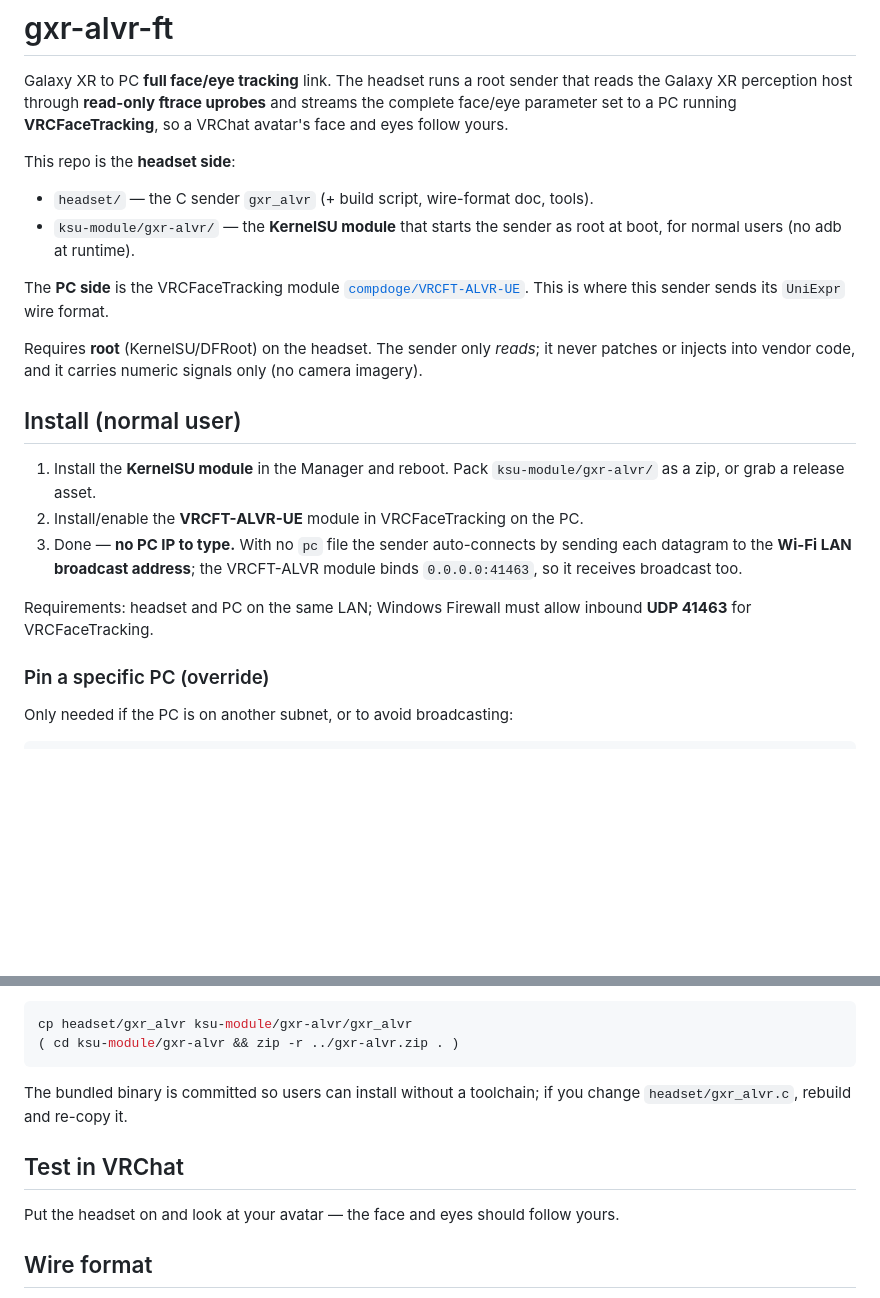
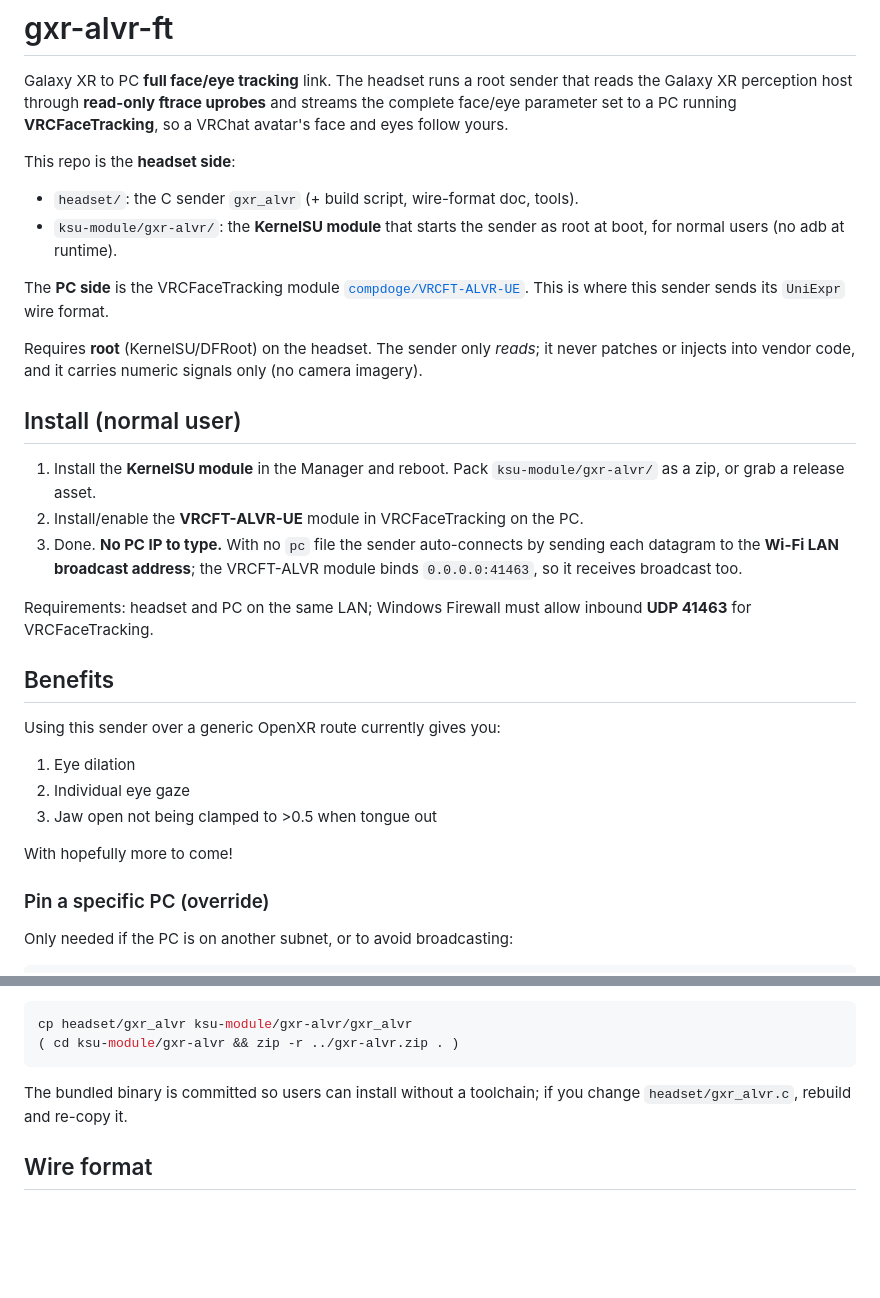
Before and after one commit to compdoge/gxr-alvr-ft, a Markdown page: README.md, 2 parts joined by grey strips. GitHub-like rendering; blank space fills up the shorter version.

Commit message:
Update README to include benefits

```diff
--- a/README.md
+++ b/README.md
@@ -4,8 +4,8 @@ Galaxy XR to PC **full face/eye tracking** link. The headset runs a root sender
 
 This repo is the **headset side**:
 
-- `headset/` — the C sender `gxr_alvr` (+ build script, wire-format doc, tools).
-- `ksu-module/gxr-alvr/` — the **KernelSU module** that starts the sender as
+- `headset/`: the C sender `gxr_alvr` (+ build script, wire-format doc, tools).
+- `ksu-module/gxr-alvr/`: the **KernelSU module** that starts the sender as
   root at boot, for normal users (no adb at runtime).
 
 The **PC side** is the VRCFaceTracking module [`compdoge/VRCFT-ALVR-UE`](https://github.com/compdoge/VRCFT-ALVR-UE). This is where this sender sends its `UniExpr` wire format.
@@ -16,9 +16,19 @@ Requires **root** (KernelSU/DFRoot) on the headset. The sender only *reads*; it
 
 1. Install the **KernelSU module** in the Manager and reboot. Pack `ksu-module/gxr-alvr/` as a zip, or grab a release asset.
 2. Install/enable the **VRCFT-ALVR-UE** module in VRCFaceTracking on the PC.
-3. Done — **no PC IP to type.** With no `pc` file the sender auto-connects by sending each datagram to the **Wi-Fi LAN broadcast address**; the VRCFT-ALVR module binds `0.0.0.0:41463`, so it receives broadcast too.
+3. Done. **No PC IP to type.** With no `pc` file the sender auto-connects by sending each datagram to the **Wi-Fi LAN broadcast address**; the VRCFT-ALVR module binds `0.0.0.0:41463`, so it receives broadcast too.
 
 Requirements: headset and PC on the same LAN; Windows Firewall must allow inbound **UDP 41463** for VRCFaceTracking.
+
+## Benefits
+
+Using this sender over a generic OpenXR route currently gives you:
+
+1. Eye dilation
+2. Individual eye gaze
+3. Jaw open not being clamped to >0.5 when tongue out
+
+With hopefully more to come!
 
 ### Pin a specific PC (override)
 
@@ -51,10 +61,6 @@ cp headset/gxr_alvr ksu-module/gxr-alvr/gxr_alvr
 
 The bundled binary is committed so users can install without a toolchain; if you change `headset/gxr_alvr.c`, rebuild and re-copy it.
 
-## Test in VRChat
-
-Put the headset on and look at your avatar — the face and eyes should follow yours.
-
 ## Wire format
 
 One UDP datagram to port **41463** (`0xA1F7`) = `"UniExpr\0"` + 88 `float32` Unified-Expression weights + an 11-float eye tail (openness, pupil, per-eye pitch/yaw) → **404 bytes**. Read `headset/ALVR-SENDER.md` and the VRCFT-ALVR-UE module for details.
```
Also changed, not shown: other parts of README.md (+1 -1 lines).
